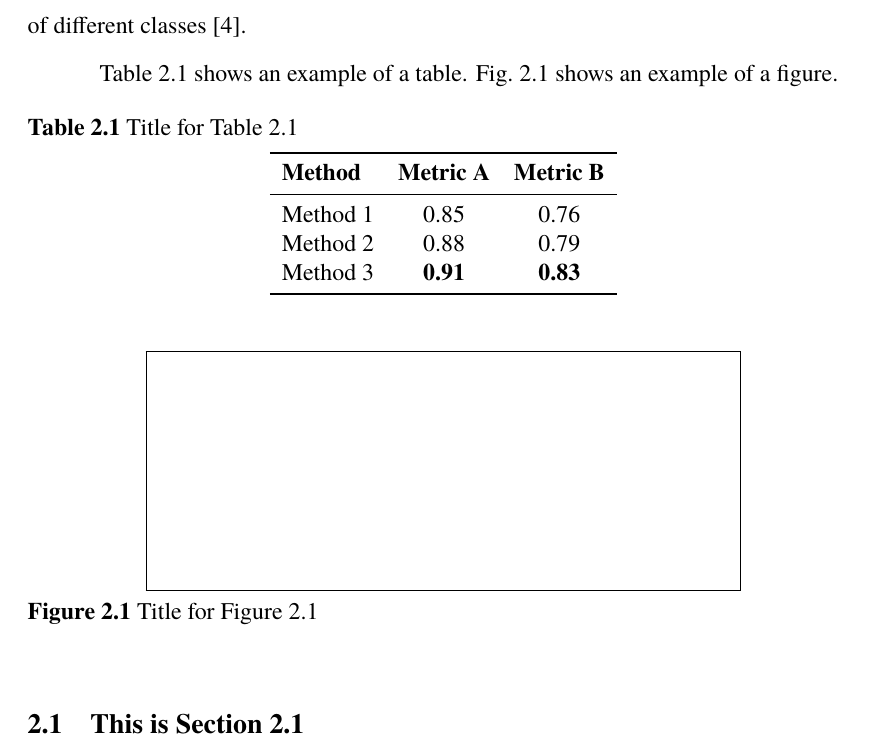
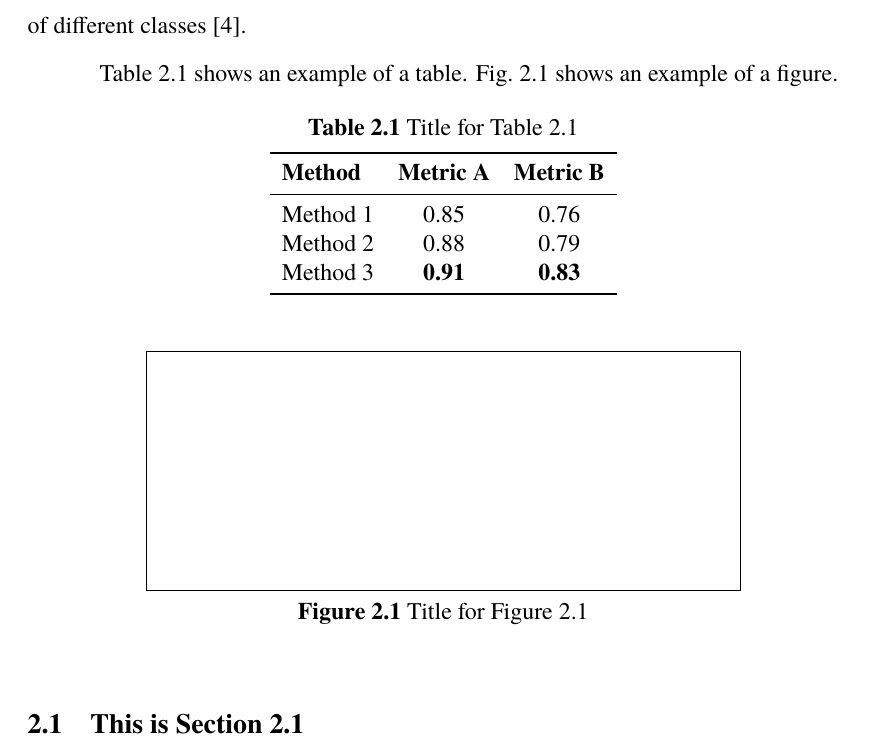
Before and after one commit to devicu-awsl/hku-thesis-template, a LaTeX thesis (main.tex, which reads Config/config.tex): part of page 12 of 19, cut so that both start at the same text. Compiled offline with XeLaTeX; a missing font is replaced by an installed copy or a similar font.

Commit message:
add listing and svg support

```diff
--- a/Config/config.tex
+++ b/Config/config.tex
@@ -105,7 +105,7 @@
   font            = normalsize,
   labelfont       = bf,
   labelsep        = space,
-  justification   = justified,
+  justification   = centering,
   singlelinecheck = false,
 }
 \captionsetup[table]{position=above, skip=4pt}
@@ -126,14 +126,31 @@
 \usepackage{graphicx}
 \graphicspath{{Figures/}}
 \usepackage{tikz}
+\usepackage{xcolor}
+\usepackage{svg}
 
 %--- Tables ---
 \usepackage{booktabs}
 \usepackage{array}
 \usepackage{longtable}
+\usepackage{tabularx}
+
+%--- Listings ---
+\usepackage{listings}
+\lstset{
+    basicstyle=\ttfamily\small,
+    breaklines=true,
+    frame=single,
+    captionpos=b,
+    numbers=none,
+    mathescape=true % Crucial: allows to use $...$ math inside the listing
+}
 
 %--- Miscellaneous ---
 \usepackage{url}
+
+\usepackage{multicol}
+\usepackage{enumitem}
 
 %--- Hyperlinks (always load last) ---
 \usepackage{hyperref}
```
